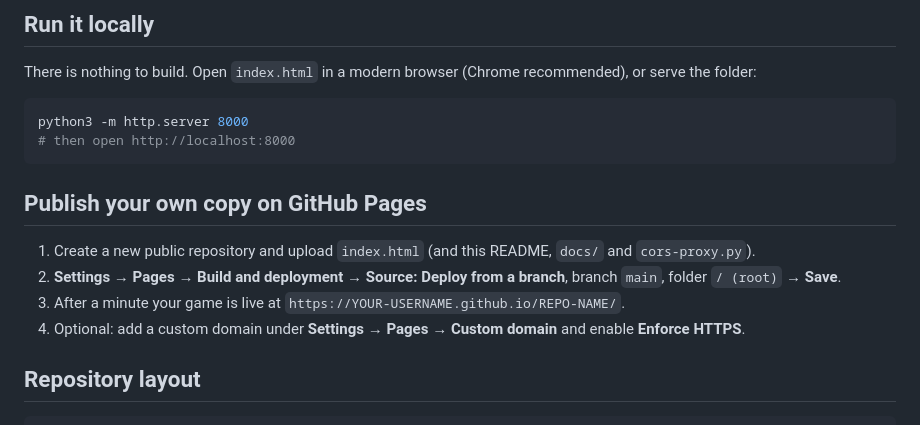
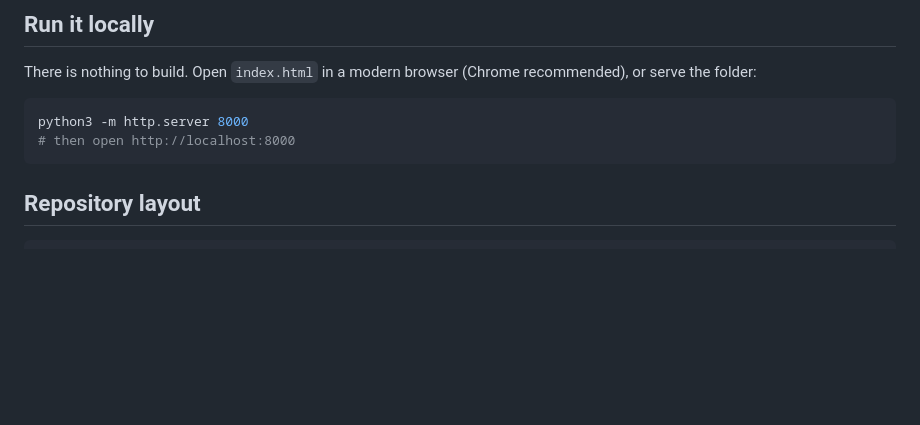
Before and after one commit to cookyecat/golden-bowl, a Markdown page: README.md, the part around one of its changes. Rendered like a GitHub page; blank space fills up the shorter version.

````diff
--- a/README.md
+++ b/README.md
@@ -180,13 +180,6 @@ python3 -m http.server 8000
 # then open http://localhost:8000
 ```
 
-## Publish your own copy on GitHub Pages
-
-1. Create a new public repository and upload `index.html` (and this README, `docs/` and `cors-proxy.py`).
-2. **Settings → Pages → Build and deployment → Source: Deploy from a branch**, branch `main`, folder `/ (root)` → **Save**.
-3. After a minute your game is live at `https://YOUR-USERNAME.github.io/REPO-NAME/`.
-4. Optional: add a custom domain under **Settings → Pages → Custom domain** and enable **Enforce HTTPS**.
-
 ## Repository layout
 
 ```
````
Also changed, not shown: other parts of README.md (+1 -1 lines).
